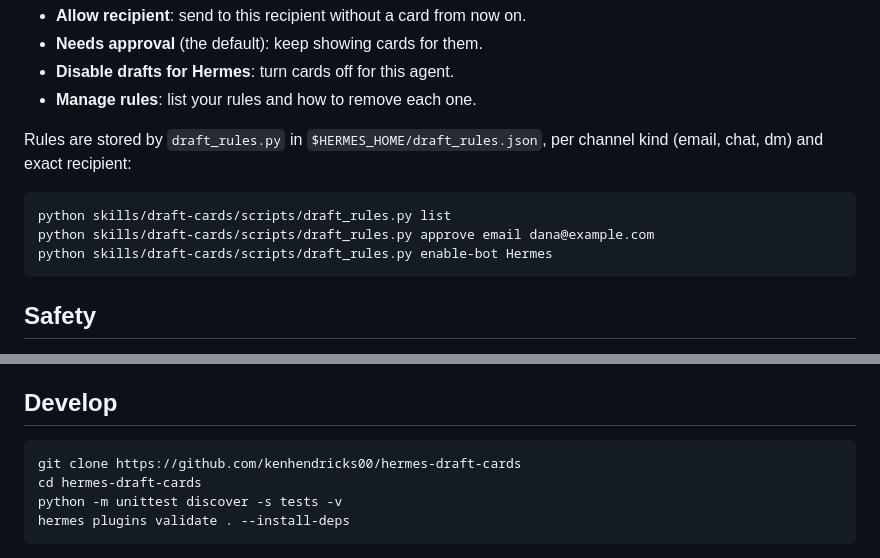
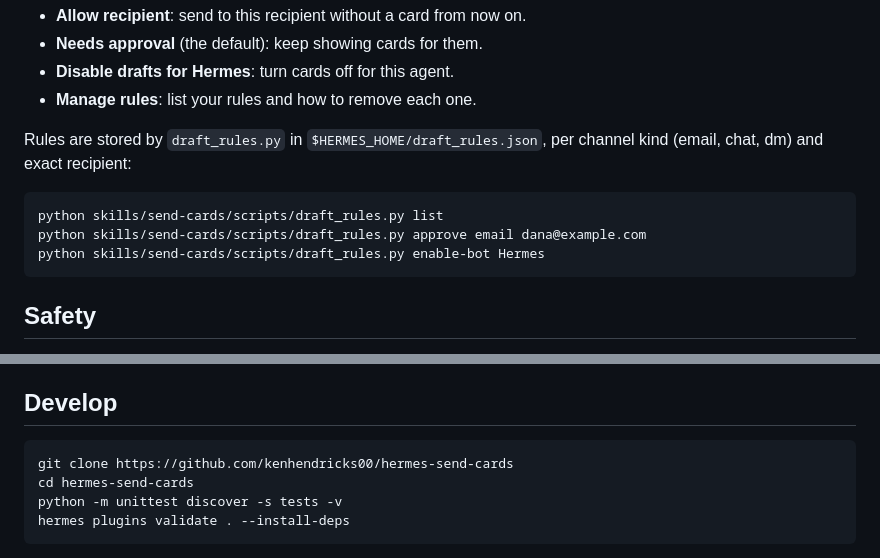
Before and after one commit to kenhendricks00/hermes-send-cards, a Markdown page: README.md, 2 parts joined by grey strips. GitHub-like rendering.

````diff
--- a/README.md
+++ b/README.md
@@ -98,9 +100,9 @@ Rules are stored by `draft_rules.py` in `$HERMES_HOME/draft_rules.json`, per
 channel kind (email, chat, dm) and exact recipient:
 
 ```bash
-python skills/draft-cards/scripts/draft_rules.py list
-python skills/draft-cards/scripts/draft_rules.py approve email dana@example.com
-python skills/draft-cards/scripts/draft_rules.py enable-bot Hermes
+python skills/send-cards/scripts/draft_rules.py list
+python skills/send-cards/scripts/draft_rules.py approve email dana@example.com
+python skills/send-cards/scripts/draft_rules.py enable-bot Hermes
 ```
 
 ## Safety
@@ -158,8 +160,8 @@ The plugin does not touch the host frame itself.
 ## Develop
 
 ```bash
-git clone https://github.com/kenhendricks00/hermes-draft-cards
-cd hermes-draft-cards
+git clone https://github.com/kenhendricks00/hermes-send-cards
+cd hermes-send-cards
 python -m unittest discover -s tests -v
 hermes plugins validate . --install-deps
 ```
````
Also changed, not shown: other parts of README.md (+10 -8 lines), skills/send-cards/SKILL.md (renamed from skills/draft-cards/SKILL.md, +2 -2 lines), docs/banner.png, docs/email-pending.png, docs/x-post.png, 20 other files.
